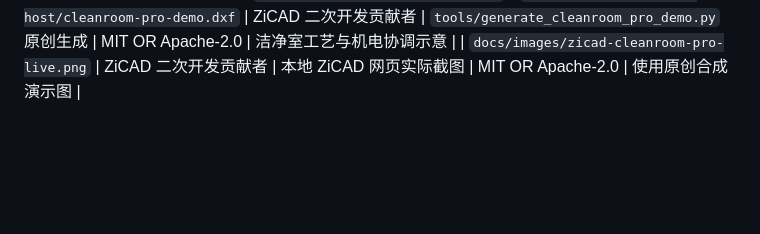
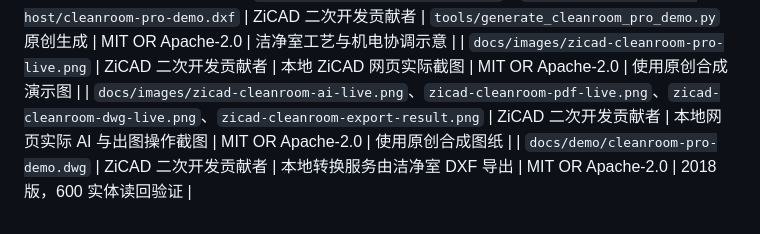
Before and after one commit to qiubite0/ZiCAD, a Markdown page: ATTRIBUTION.md, the part around the change. Rendered like a GitHub page; blank space fills up the shorter version.

```diff
--- a/ATTRIBUTION.md
+++ b/ATTRIBUTION.md
@@ -89,3 +89,5 @@ Generated-in-code assets are original and have no file to list:
 | `docs/images/zicad-commercial-live.png` | ZiCAD 二次开发贡献者 | 本地网页实际截图 | MIT OR Apache-2.0 | 商业综合体演示 |
 | `examples/cleanroom-pro-demo.dxf`、`apps/cadcraft-web/dev-host/cleanroom-pro-demo.dxf` | ZiCAD 二次开发贡献者 | `tools/generate_cleanroom_pro_demo.py` 原创生成 | MIT OR Apache-2.0 | 洁净室工艺与机电协调示意 |
 | `docs/images/zicad-cleanroom-pro-live.png` | ZiCAD 二次开发贡献者 | 本地 ZiCAD 网页实际截图 | MIT OR Apache-2.0 | 使用原创合成演示图 |
+| `docs/images/zicad-cleanroom-ai-live.png`、`zicad-cleanroom-pdf-live.png`、`zicad-cleanroom-dwg-live.png`、`zicad-cleanroom-export-result.png` | ZiCAD 二次开发贡献者 | 本地网页实际 AI 与出图操作截图 | MIT OR Apache-2.0 | 使用原创合成图纸 |
+| `docs/demo/cleanroom-pro-demo.dwg` | ZiCAD 二次开发贡献者 | 本地转换服务由洁净室 DXF 导出 | MIT OR Apache-2.0 | 2018 版，600 实体读回验证 |
```
Also changed, not shown: README.md (+11 -3 lines), docs/images/zicad-cleanroom-ai-live.png (added), docs/images/zicad-cleanroom-dwg-live.png (added), docs/images/zicad-cleanroom-export-result.png (added), docs/images/zicad-cleanroom-pdf-live.png (added), 4 other files.
